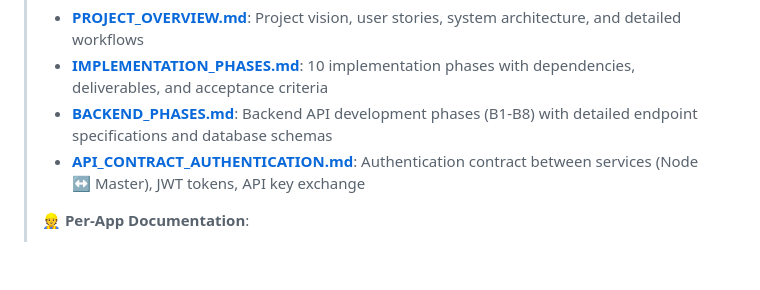
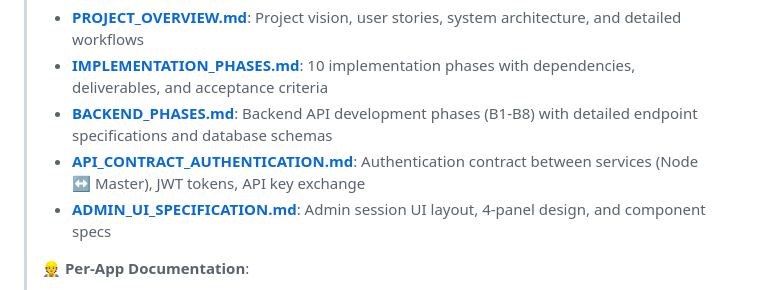
Before and after one commit to patterueldev/singalong, a Markdown page: AGENTS.md, the part around the change. Drawn GitHub-style; blank space fills up the shorter version.

```diff
--- a/AGENTS.md
+++ b/AGENTS.md
@@ -7,6 +7,7 @@ This document provides comprehensive guidance for AI agents and developers worki
 > - **[IMPLEMENTATION_PHASES.md](docs/IMPLEMENTATION_PHASES.md)**: 10 implementation phases with dependencies, deliverables, and acceptance criteria
 > - **[BACKEND_PHASES.md](docs/BACKEND_PHASES.md)**: Backend API development phases (B1-B8) with detailed endpoint specifications and database schemas
 > - **[API_CONTRACT_AUTHENTICATION.md](docs/API_CONTRACT_AUTHENTICATION.md)**: Authentication contract between services (Node ↔ Master), JWT tokens, API key exchange
+> - **[ADMIN_UI_SPECIFICATION.md](docs/ADMIN_UI_SPECIFICATION.md)**: Admin session UI layout, 4-panel design, and component specs
 >
 > **👷 Per-App Documentation**:
 > - **[singalong-master/AGENTS.md](apps/singalong-master/AGENTS.md)**: Backend service - data source, downloads, storage
```
Also changed, not shown: apps/singalong-admin/AGENTS.md (+2 -0 lines), docs/ADMIN_UI_SPECIFICATION.md (added, +593 -0 lines).
